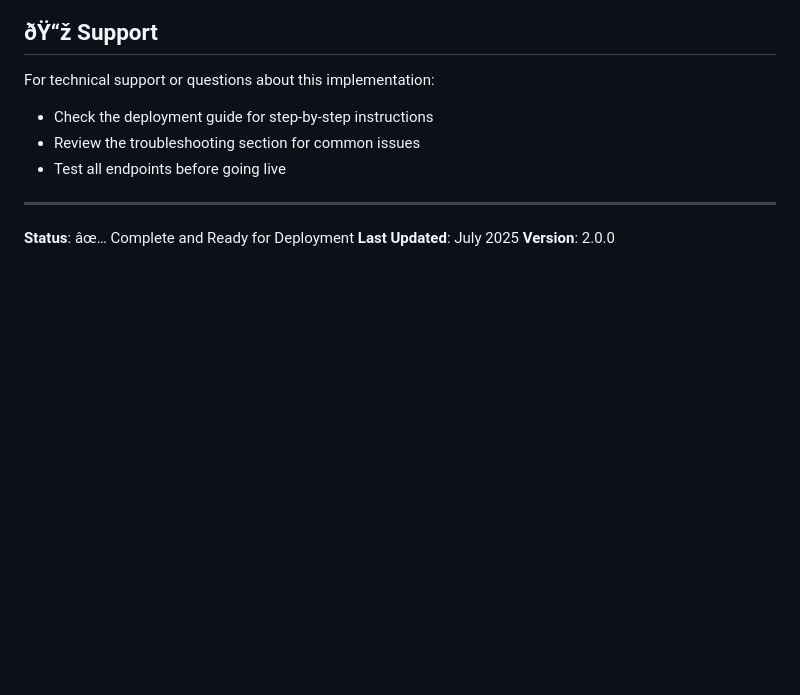
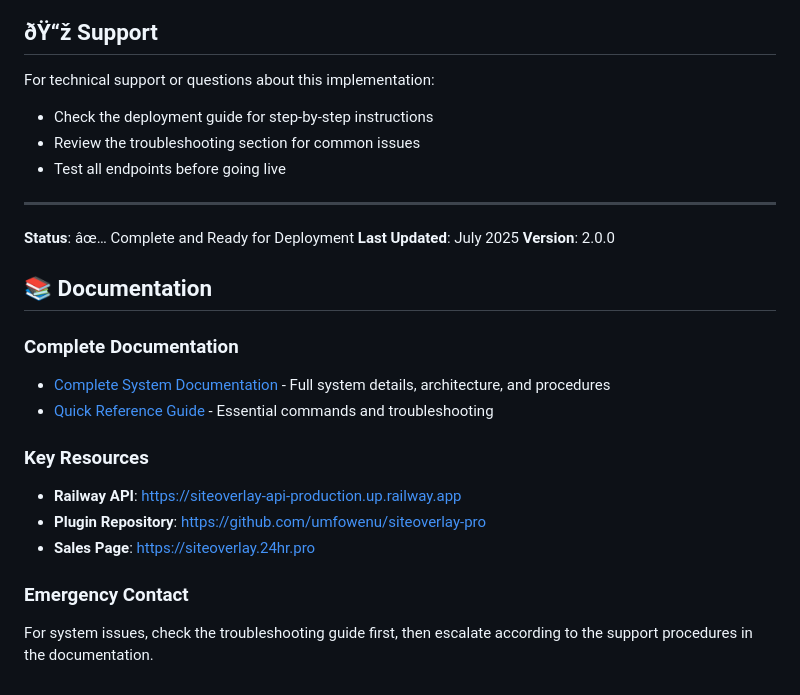
Before and after one commit to umfowenu/siteoverlay-api, a Markdown page: README.md, the part around the change. Drawn GitHub-style; blank space fills up the shorter version.

Commit message:
📚 Add complete system documentation and quick reference guide

```diff
--- a/README.md
+++ b/README.md
@@ -125,3 +125,17 @@ For technical support or questions about this implementation:
 **Status**: âœ… Complete and Ready for Deployment
 **Last Updated**: July 2025
 **Version**: 2.0.0
+
+## 📚 Documentation
+
+### Complete Documentation
+- [Complete System Documentation](docs/COMPLETE_SYSTEM_DOCUMENTATION.md) - Full system details, architecture, and procedures
+- [Quick Reference Guide](docs/QUICK_REFERENCE_GUIDE.md) - Essential commands and troubleshooting
+
+### Key Resources
+- **Railway API**: https://siteoverlay-api-production.up.railway.app
+- **Plugin Repository**: https://github.com/umfowenu/siteoverlay-pro
+- **Sales Page**: https://siteoverlay.24hr.pro
+
+### Emergency Contact
+For system issues, check the troubleshooting guide first, then escalate according to the support procedures in the documentation.
```
Also changed, not shown: docs/COMPLETE_SYSTEM_DOCUMENTATION.md (added, +321 -0 lines), docs/QUICK_REFERENCE_GUIDE.md (added, +191 -0 lines).
